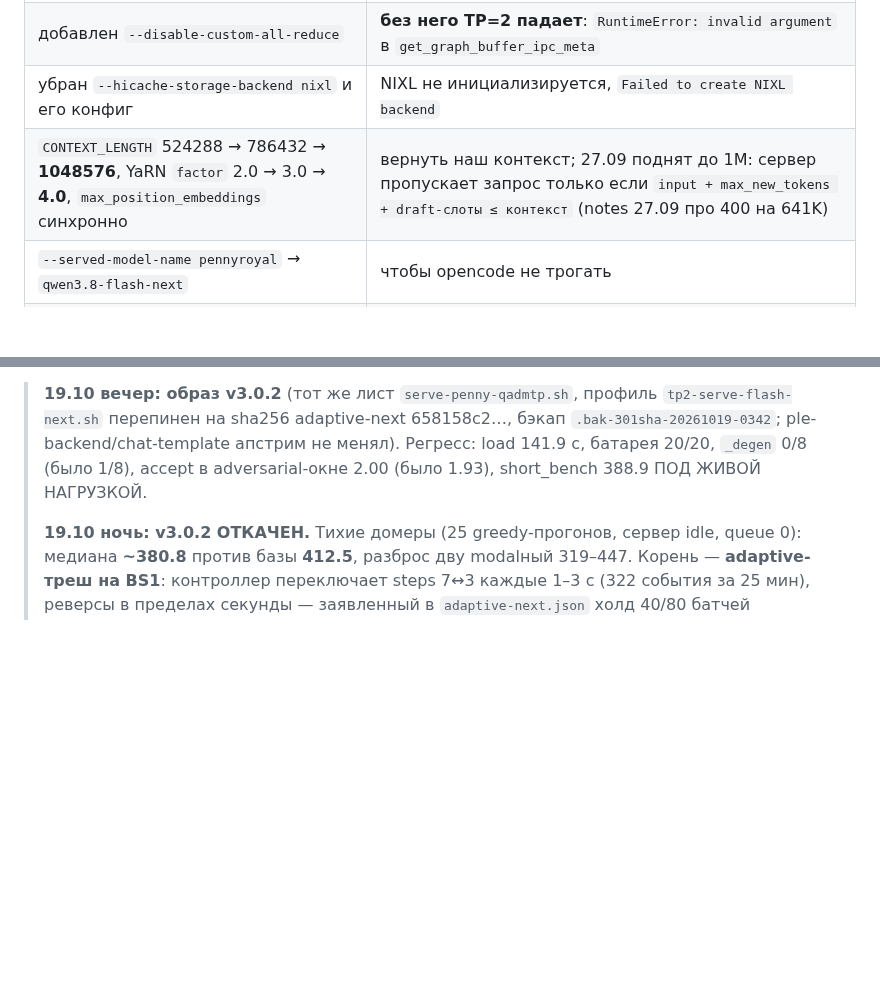
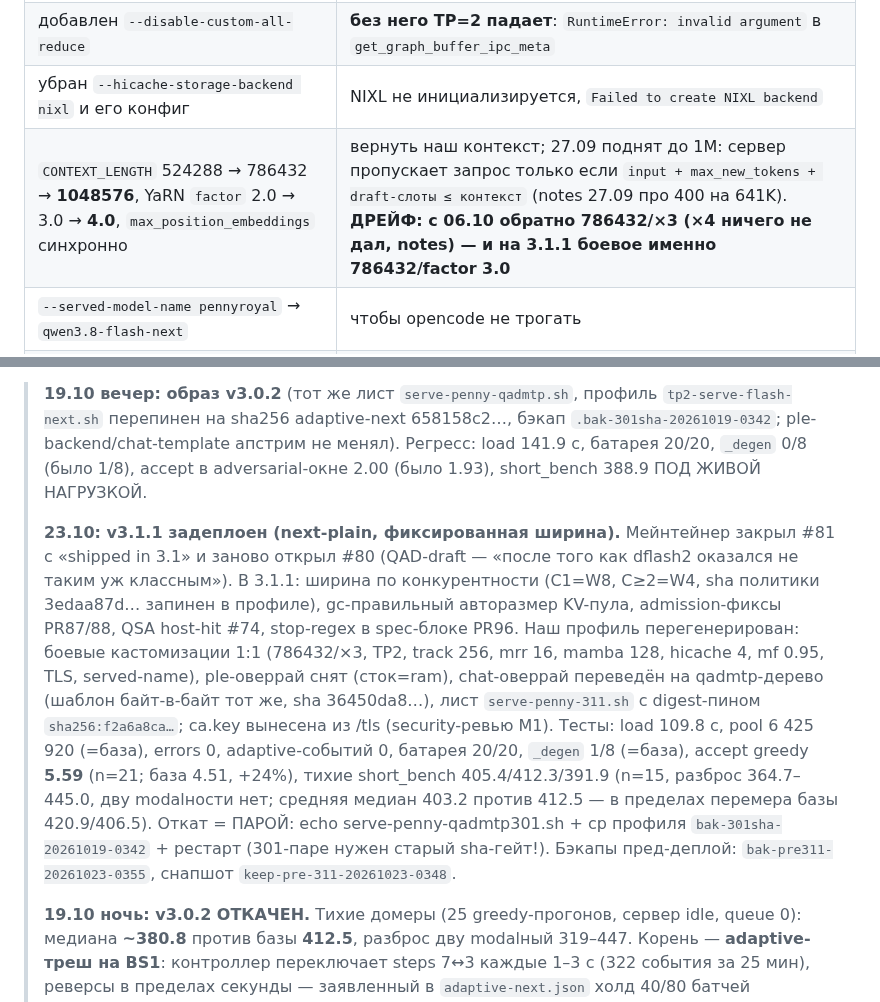
Before and after one commit to untcoder2/qwen38-flash-next-nvfp4-sm120-tp2, a Markdown page: docs/current-config.md, 2 parts joined by grey strips. Rendered like a GitHub page; blank space fills up the shorter version.

```diff
--- a/docs/current-config.md
+++ b/docs/current-config.md
@@ -65,7 +65,7 @@ systemd sglang.service
 | `--mem-fraction-static 0.981` → `0.88` | 0.981 — одноплатное значение; 0.88 наше проверенное |
 | добавлен `--disable-custom-all-reduce` | **без него TP=2 падает**: `RuntimeError: invalid argument` в `get_graph_buffer_ipc_meta` |
 | убран `--hicache-storage-backend nixl` и его конфиг | NIXL не инициализируется, `Failed to create NIXL backend` |
-| `CONTEXT_LENGTH` 524288 → 786432 → **1048576**, YaRN `factor` 2.0 → 3.0 → **4.0**, `max_position_embeddings` синхронно | вернуть наш контекст; 27.09 поднят до 1M: сервер пропускает запрос только если `input + max_new_tokens + draft-слоты ≤ контекст` (notes 27.09 про 400 на 641K) |
+| `CONTEXT_LENGTH` 524288 → 786432 → **1048576**, YaRN `factor` 2.0 → 3.0 → **4.0**, `max_position_embeddings` синхронно | вернуть наш контекст; 27.09 поднят до 1M: сервер пропускает запрос только если `input + max_new_tokens + draft-слоты ≤ контекст` (notes 27.09 про 400 на 641K). **ДРЕЙФ: с 06.10 обратно 786432/×3 (×4 ничего не дал, notes) — и на 3.1.1 боевое именно 786432/factor 3.0** |
 | `--served-model-name pennyroyal` → `qwen3.8-flash-next` | чтобы opencode не трогать |
 | `--max-mamba-cache-size` 24 → 64 | снять потолок в 4 одновременных запроса; 64 подобрано 17.09 |
 | подменён `chat-template.sh` | вернуть родной шаблон чекпоинта вместо Froggeric |
@@ -101,6 +101,23 @@ systemd sglang.service
 > `.bak-301sha-20261019-0342`; ple-backend/chat-template апстрим не менял).
 > Регресс: load 141.9 c, батарея 20/20, `_degen` 0/8 (было 1/8), accept в
 > adversarial-окне 2.00 (было 1.93), short_bench 388.9 ПОД ЖИВОЙ НАГРУЗКОЙ.
+>
+> **23.10: v3.1.1 задеплоен (next-plain, фиксированная ширина).** Мейнтейнер закрыл
+> #81 с «shipped in 3.1» и заново открыл #80 (QAD-draft — «после того как dflash2
+> оказался не таким уж классным»). В 3.1.1: ширина по конкурентности (C1=W8, C≥2=W4,
+> sha политики 3edaa87d… запинен в профиле), gc-правильный авторазмер KV-пула,
+> admission-фиксы PR87/88, QSA host-hit #74, stop-regex в spec-блоке PR96. Наш профиль
+> перегенерирован: боевые кастомизации 1:1 (786432/×3, TP2, track 256, mrr 16, mamba
+> 128, hicache 4, mf 0.95, TLS, served-name), ple-оверрай снят (сток=ram), chat-оверрай
+> переведён на qadmtp-дерево (шаблон байт-в-байт тот же, sha 36450da8…), лист
+> `serve-penny-311.sh` с digest-пином `sha256:f2a6a8ca…`; ca.key вынесена из /tls
+> (security-ревью M1). Тесты: load 109.8 c, pool 6 425 920 (=база), errors 0,
+> adaptive-событий 0, батарея 20/20, `_degen` 1/8 (=база), accept greedy **5.59**
+> (n=21; база 4.51, +24%), тихие short_bench 405.4/412.3/391.9 (n=15, разброс
+> 364.7–445.0, дву modalности нет; средняя медиан 403.2 против 412.5 — в пределах
+> перемера базы 420.9/406.5). Откат = ПАРОЙ: echo serve-penny-qadmtp301.sh + cp
+> профиля `bak-301sha-20261019-0342` + рестарт (301-паре нужен старый sha-гейт!).
+> Бэкапы пред-деплой: `bak-pre311-20261023-0355`, снапшот `keep-pre-311-20261023-0348`.
 >
 > **19.10 ночь: v3.0.2 ОТКАЧЕН.** Тихие домеры (25 greedy-прогонов, сервер idle,
 > queue 0): медиана **~380.8** против базы **412.5**, разброс дву modalный
```
Also changed, not shown: docs/notes.md (+34 -0 lines).
